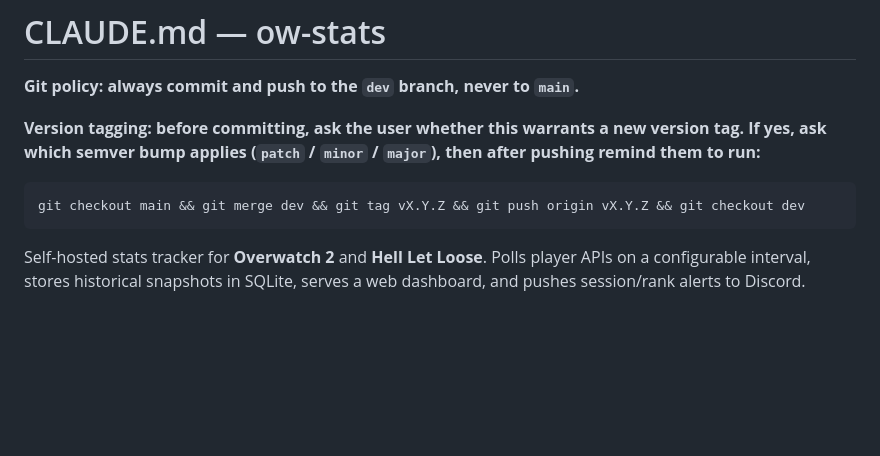
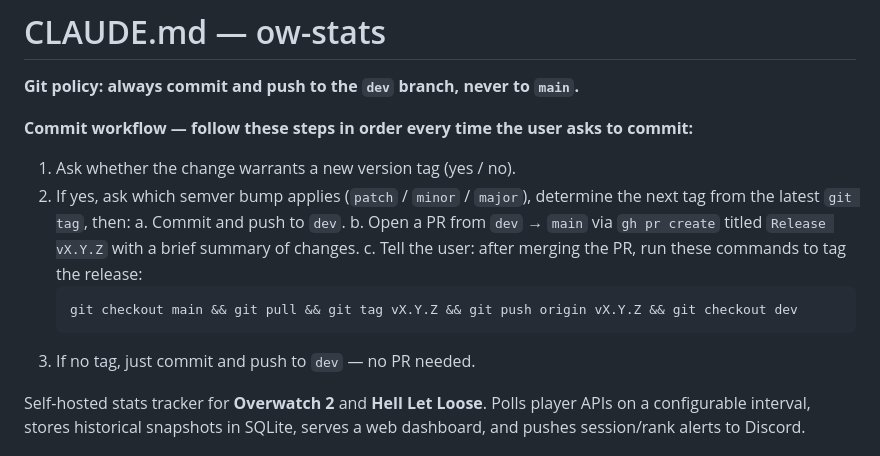
Before and after one commit to bennerrrr/ow-stats, a Markdown page: CLAUDE.md, the part around the change. Drawn GitHub-style; blank space fills up the shorter version.

Commit message:
docs: expand commit workflow to auto-open PR when tagging a release
Co-Authored-By: Claude Sonnet 4.6 <noreply@anthropic.com>

````diff
--- a/CLAUDE.md
+++ b/CLAUDE.md
@@ -2,10 +2,16 @@
 
 **Git policy: always commit and push to the `dev` branch, never to `main`.**
 
-**Version tagging: before committing, ask the user whether this warrants a new version tag. If yes, ask which semver bump applies (`patch` / `minor` / `major`), then after pushing remind them to run:**
-```bash
-git checkout main && git merge dev && git tag vX.Y.Z && git push origin vX.Y.Z && git checkout dev
-```
+**Commit workflow — follow these steps in order every time the user asks to commit:**
+1. Ask whether the change warrants a new version tag (yes / no).
+2. If yes, ask which semver bump applies (`patch` / `minor` / `major`), determine the next tag from the latest `git tag`, then:
+   a. Commit and push to `dev`.
+   b. Open a PR from `dev` → `main` via `gh pr create` titled `Release vX.Y.Z` with a brief summary of changes.
+   c. Tell the user: after merging the PR, run these commands to tag the release:
+      ```bash
+      git checkout main && git pull && git tag vX.Y.Z && git push origin vX.Y.Z && git checkout dev
+      ```
+3. If no tag, just commit and push to `dev` — no PR needed.
 
 Self-hosted stats tracker for **Overwatch 2** and **Hell Let Loose**. Polls player APIs on a configurable interval, stores historical snapshots in SQLite, serves a web dashboard, and pushes session/rank alerts to Discord.
 
````
